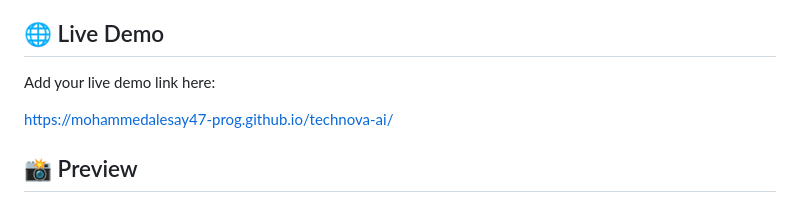
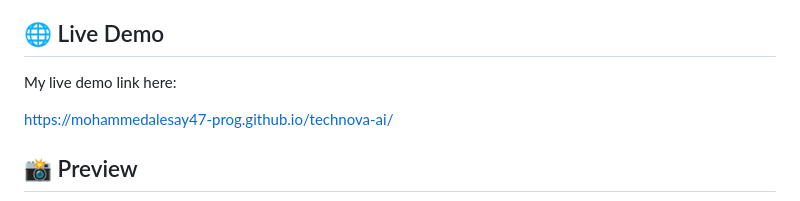
Before and after one commit to mohammedalesay47-prog/technova-ai, a Markdown page: README.md, the part around the change. Rendered like a GitHub page.

```diff
--- a/README.md
+++ b/README.md
@@ -6,7 +6,7 @@ The project focuses on futuristic visual design, interactive frontend features,
 
 ## 🌐 Live Demo
 
-Add your live demo link here:
+My live demo link here:
 
 
  https://mohammedalesay47-prog.github.io/technova-ai/
```
